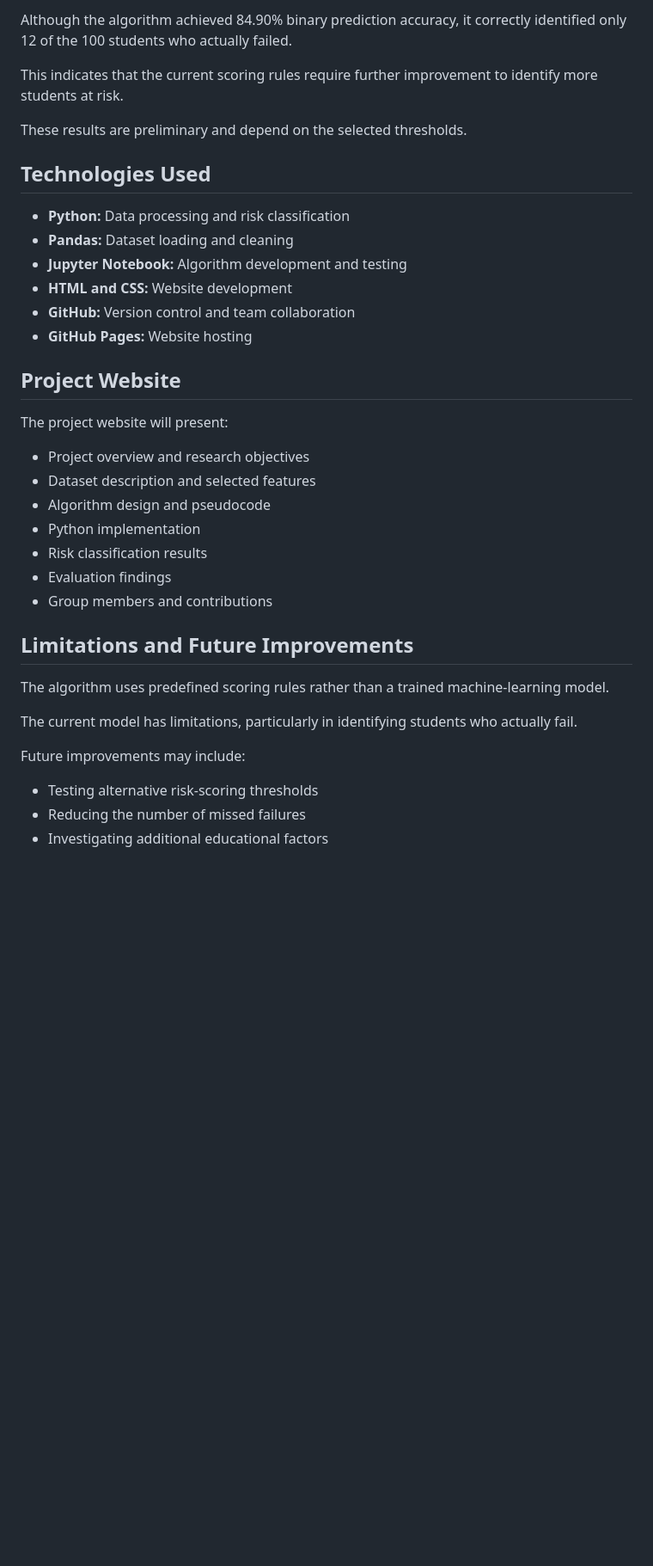
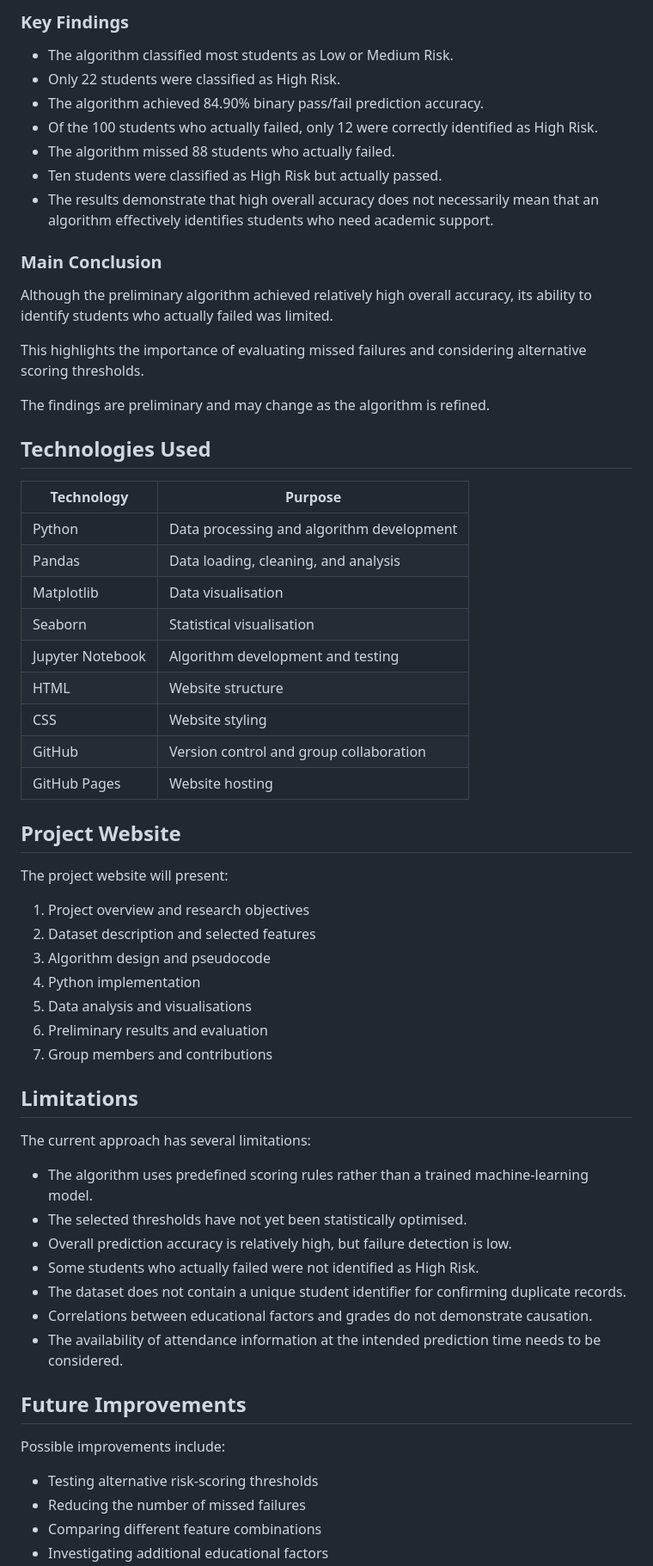
Before and after one commit to sribobv15/Student_Rsik_Assesment_Group-6, a Markdown page: README.md, the part around one of its changes. Shown at 86% size. Rendered like a GitHub page; blank space fills up the shorter version.

Commit message:
Revise README for clarity and detail
Updated project overview, dataset description, and methodology sections in README.md. Enhanced clarity on objectives, findings, and limitations.

```diff
--- a/README.md
+++ b/README.md
@@ -65,39 +192,65 @@ Our initial analysis included 649 student records.
 
-Although the algorithm achieved 84.90% binary prediction accuracy, it correctly identified only 12 of the 100 students who actually failed.
+### Key Findings
 
-This indicates that the current scoring rules require further improvement to identify more students at risk.
+- The algorithm classified most students as Low or Medium Risk.
+- Only 22 students were classified as High Risk.
+- The algorithm achieved 84.90% binary pass/fail prediction accuracy.
+- Of the 100 students who actually failed, only 12 were correctly identified as High Risk.
+- The algorithm missed 88 students who actually failed.
+- Ten students were classified as High Risk but actually passed.
+- The results demonstrate that high overall accuracy does not necessarily mean that an algorithm effectively identifies students who need academic support.
 
-These results are preliminary and depend on the selected thresholds.
+### Main Conclusion
+
+Although the preliminary algorithm achieved relatively high overall accuracy, its ability to identify students who actually failed was limited.
+
+This highlights the importance of evaluating missed failures and considering alternative scoring thresholds.
+
+The findings are preliminary and may change as the algorithm is refined.
 
 ## Technologies Used
 
-- **Python:** Data processing and risk classification
-- **Pandas:** Dataset loading and cleaning
-- **Jupyter Notebook:** Algorithm development and testing
-- **HTML and CSS:** Website development
-- **GitHub:** Version control and team collaboration
-- **GitHub Pages:** Website hosting
+| Technology | Purpose |
+|------------|---------|
+| Python | Data processing and algorithm development |
+| Pandas | Data loading, cleaning, and analysis |
+| Matplotlib | Data visualisation |
+| Seaborn | Statistical visualisation |
+| Jupyter Notebook | Algorithm development and testing |
+| HTML | Website structure |
+| CSS | Website styling |
+| GitHub | Version control and group collaboration |
+| GitHub Pages | Website hosting |
 
 ## Project Website
 
 The project website will present:
 
-- Project overview and research objectives
-- Dataset description and selected features
-- Algorithm design and pseudocode
-- Python implementation
-- Risk classification results
-- Evaluation findings
-- Group members and contributions
+1. Project overview and research objectives
+2. Dataset description and selected features
+3. Algorithm design and pseudocode
+4. Python implementation
+5. Data analysis and visualisations
+6. Preliminary results and evaluation
+7. Group members and contributions
 
-## Limitations and Future Improvements
+## Limitations
 
-The algorithm uses predefined scoring rules rather than a trained machine-learning model.
+The current approach has several limitations:
 
-The current model has limitations, particularly in identifying students who actually fail.
+- The algorithm uses predefined scoring rules rather than a trained machine-learning model.
+- The selected thresholds have not yet been statistically optimised.
+- Overall prediction accuracy is relatively high, but failure detection is low.
+- Some students who actually failed were not identified as High Risk.
+- The dataset does not contain a unique student identifier for confirming duplicate records.
+- Correlations between educational factors and grades do not demonstrate causation.
+- The availability of attendance information at the intended prediction time needs to be considered.
 
-Future improvements may include:
+## Future Improvements
+
+Possible improvements include:
 
 - Testing alternative risk-scoring thresholds
 - Reducing the number of missed failures
+- Comparing different feature combinations
 - Investigating additional educational factors
```
Also changed, not shown: other parts of README.md (+174 -32 lines).
